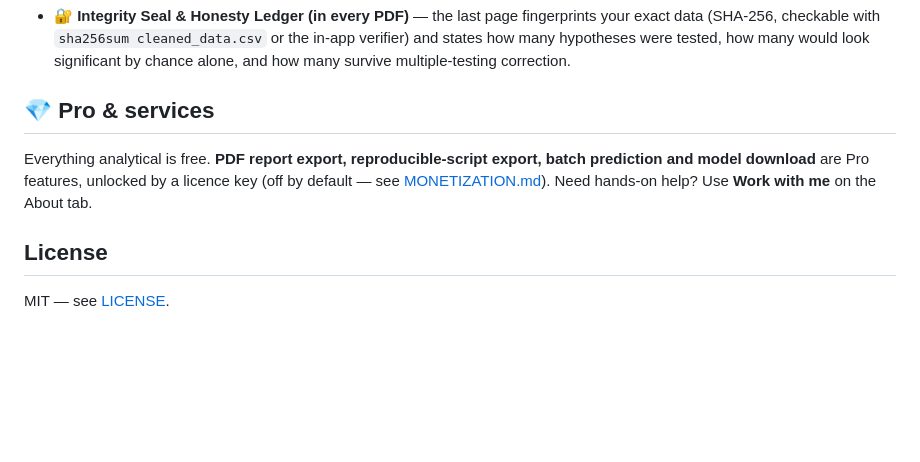
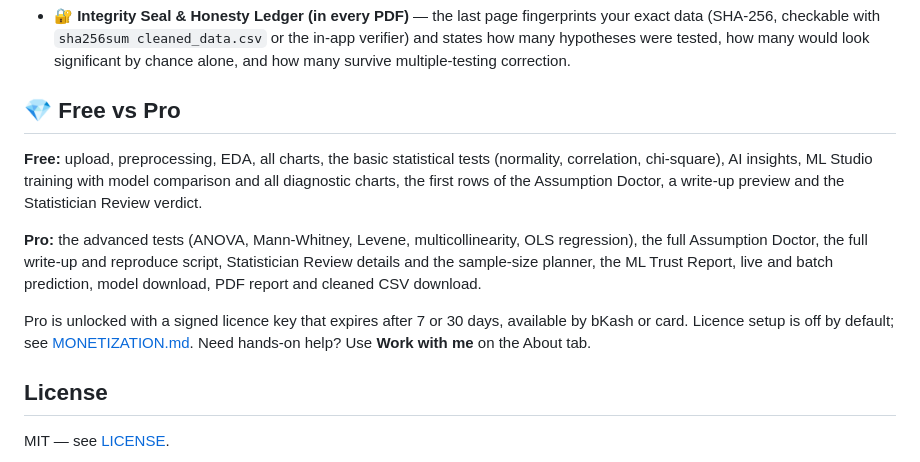
Before and after one commit to Junaid-Ahmed-Rupok/statistical-analysis-app, a Markdown page: README.md, the part around one of its changes. Drawn GitHub-style; blank space fills up the shorter version.

```diff
--- a/README.md
+++ b/README.md
@@ -293,9 +315,13 @@ To deploy your own fork:
 
 - **🔐 Integrity Seal & Honesty Ledger (in every PDF)** — the last page fingerprints your exact data (SHA-256, checkable with `sha256sum cleaned_data.csv` or the in-app verifier) and states how many hypotheses were tested, how many would look significant by chance alone, and how many survive multiple-testing correction.
 
-## 💎 Pro & services
+## 💎 Free vs Pro
 
-Everything analytical is free. **PDF report export, reproducible-script export, batch prediction and model download** are Pro features, unlocked by a licence key (off by default — see [MONETIZATION.md](MONETIZATION.md)). Need hands-on help? Use **Work with me** on the About tab.
+**Free:** upload, preprocessing, EDA, all charts, the basic statistical tests (normality, correlation, chi-square), AI insights, ML Studio training with model comparison and all diagnostic charts, the first rows of the Assumption Doctor, a write-up preview and the Statistician Review verdict.
+
+**Pro:** the advanced tests (ANOVA, Mann-Whitney, Levene, multicollinearity, OLS regression), the full Assumption Doctor, the full write-up and reproduce script, Statistician Review details and the sample-size planner, the ML Trust Report, live and batch prediction, model download, PDF report and cleaned CSV download.
+
+Pro is unlocked with a signed licence key that expires after 7 or 30 days, available by bKash or card. Licence setup is off by default; see [MONETIZATION.md](MONETIZATION.md). Need hands-on help? Use **Work with me** on the About tab.
 
 ## License
 
```
Also changed, not shown: other parts of README.md (+36 -14 lines), docs/images/v3-01-upload.png (added), docs/images/v3-02-tests.png (added), docs/images/v3-03-assumption-doctor.png (added), docs/images/v3-04-statistician-review.png (added), docs/images/v3-05-ml-studio.png (added), docs/images/v3-06-ml-charts.png (added).
